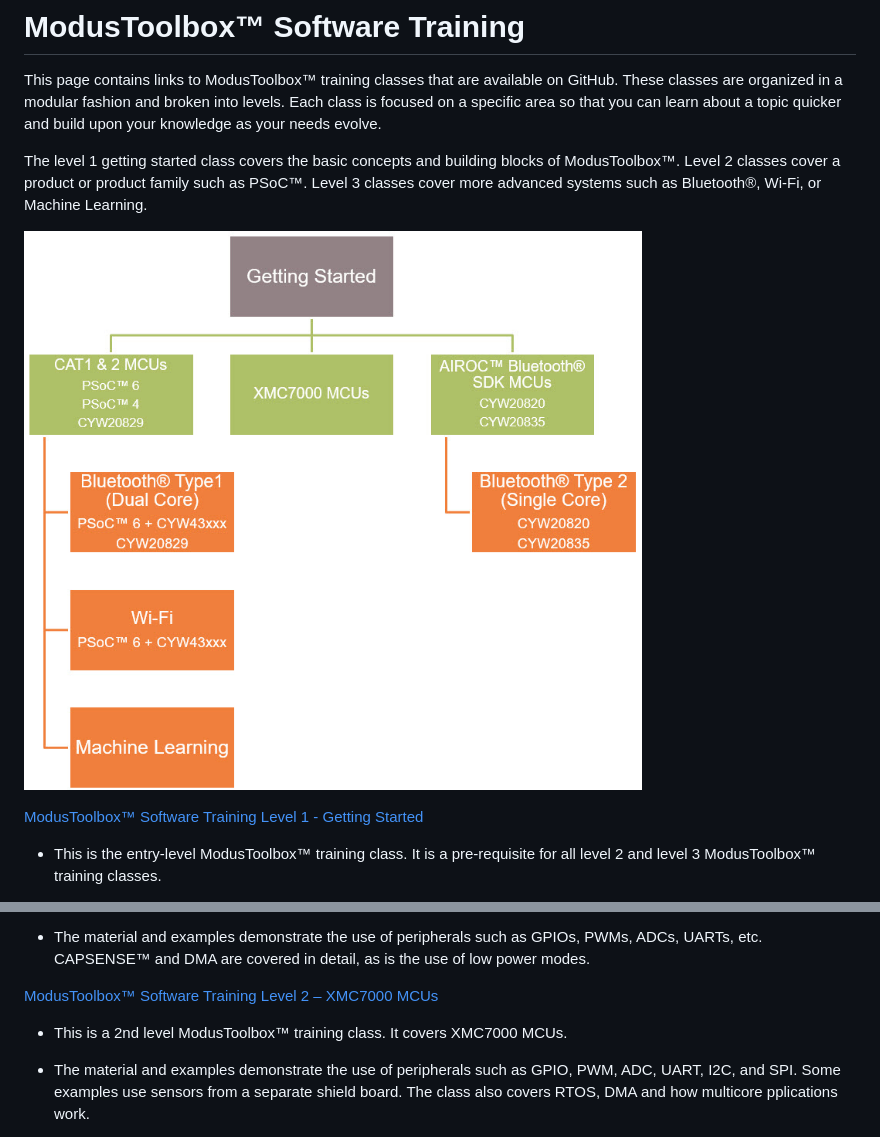
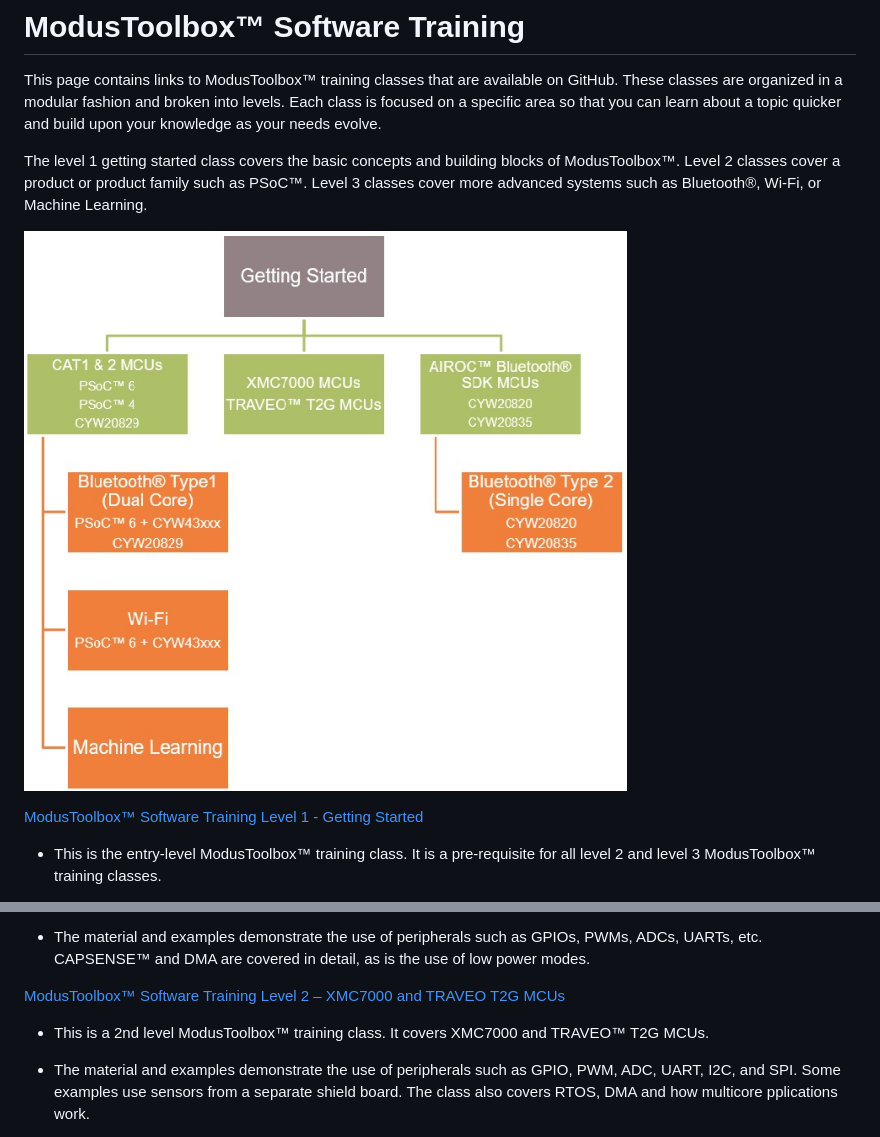
Before and after one commit to Infineon/training-modustoolbox, a Markdown page: README.md, 2 parts joined by grey strips. GitHub-like rendering; pictures changed too: ClassChart.jpg.

Commit message:
Added TRAVEO T2G

```diff
--- a/README.md
+++ b/README.md
@@ -21,9 +21,9 @@ The level 1 getting started class covers the basic concepts and building blocks
 UARTs, etc. CAPSENSE™ and DMA are covered in detail, as is the use of low power modes.
 
 
-[ModusToolbox™ Software Training Level 2 – XMC7000 MCUs](https://github.com/infineon/training-modustoolbox-level2-xmc7x)
+[ModusToolbox™ Software Training Level 2 – XMC7000 and TRAVEO T2G MCUs](https://github.com/infineon/training-modustoolbox-level2-xmc7x)
 
-- This is a 2nd level ModusToolbox™ training class. It covers XMC7000 MCUs.
+- This is a 2nd level ModusToolbox™ training class. It covers XMC7000 and TRAVEO™ T2G MCUs.
 
 - The material and examples demonstrate the use of peripherals such as GPIO, PWM, ADC, UART, I2C, and SPI. Some examples use
 sensors from a separate shield board. The class also covers RTOS, DMA and how multicore pplications work.
```
